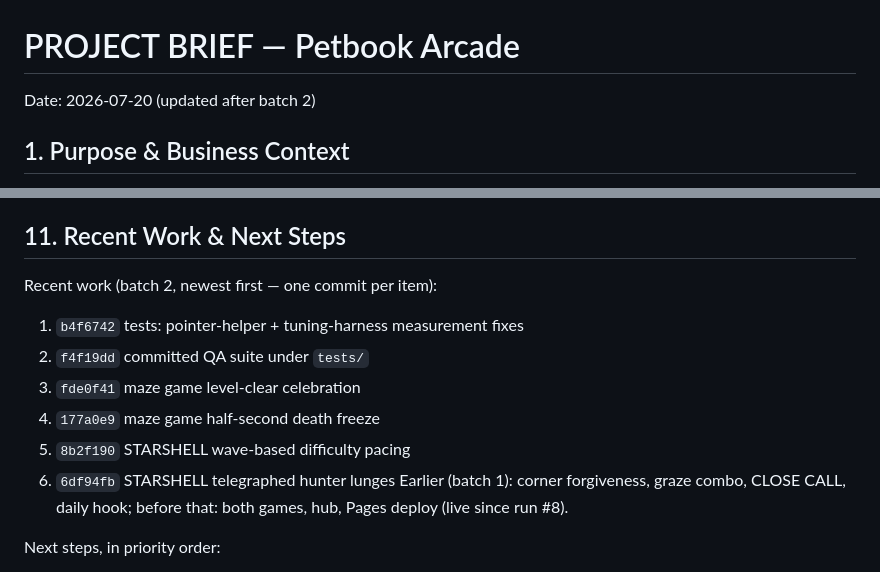
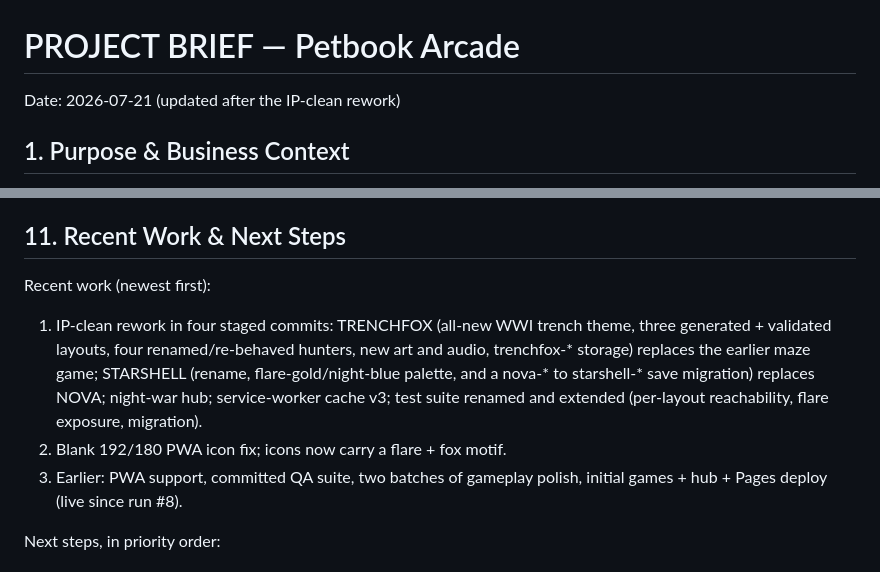
Before and after one commit to 9c5wdmytbt-glitch/petbook, a Markdown page: PROJECT_BRIEF.md, 2 parts joined by grey strips. GitHub-like rendering.

Commit message:
Stage 4a: brief history refresh after the rework
Co-Authored-By: Claude Fable 5 <noreply@anthropic.com>
Claude-Session: https://claude.ai/code/session_01ELpFVSNkXrf7vR4XVBKX5v

```diff
--- a/PROJECT_BRIEF.md
+++ b/PROJECT_BRIEF.md
@@ -1,5 +1,5 @@
 # PROJECT BRIEF — Petbook Arcade
-Date: 2026-07-20 (updated after batch 2)
+Date: 2026-07-21 (updated after the IP-clean rework)
 
 ## 1. Purpose & Business Context
 - A mobile-first browser arcade containing two complete games: **TRENCHFOX**, an original
@@ -151,15 +151,17 @@ in production; used by the QA suite.
 - **Risk (low):** difficulty beyond wave 4 is extrapolated, not observed.
 
 ## 11. Recent Work & Next Steps
-Recent work (batch 2, newest first — one commit per item):
-1. `b4f6742` tests: pointer-helper + tuning-harness measurement fixes
-2. `f4f19dd` committed QA suite under `tests/`
-3. `fde0f41` maze game level-clear celebration
-4. `177a0e9` maze game half-second death freeze
-5. `8b2f190` STARSHELL wave-based difficulty pacing
-6. `6df94fb` STARSHELL telegraphed hunter lunges
-Earlier (batch 1): corner forgiveness, graze combo, CLOSE CALL, daily hook;
-before that: both games, hub, Pages deploy (live since run #8).
+Recent work (newest first):
+1. IP-clean rework in four staged commits: TRENCHFOX (all-new WWI trench
+   theme, three generated + validated layouts, four renamed/re-behaved
+   hunters, new art and audio, trenchfox-* storage) replaces the earlier
+   maze game; STARSHELL (rename, flare-gold/night-blue palette, and a
+   nova-* to starshell-* save migration) replaces NOVA; night-war hub;
+   service-worker cache v3; test suite renamed and extended (per-layout
+   reachability, flare exposure, migration).
+2. Blank 192/180 PWA icon fix; icons now carry a flare + fox motif.
+3. Earlier: PWA support, committed QA suite, two batches of gameplay
+   polish, initial games + hub + Pages deploy (live since run #8).
 
 Next steps, in priority order:
 1. Human play-test to settle the three flagged tuning decisions (§10).
```
